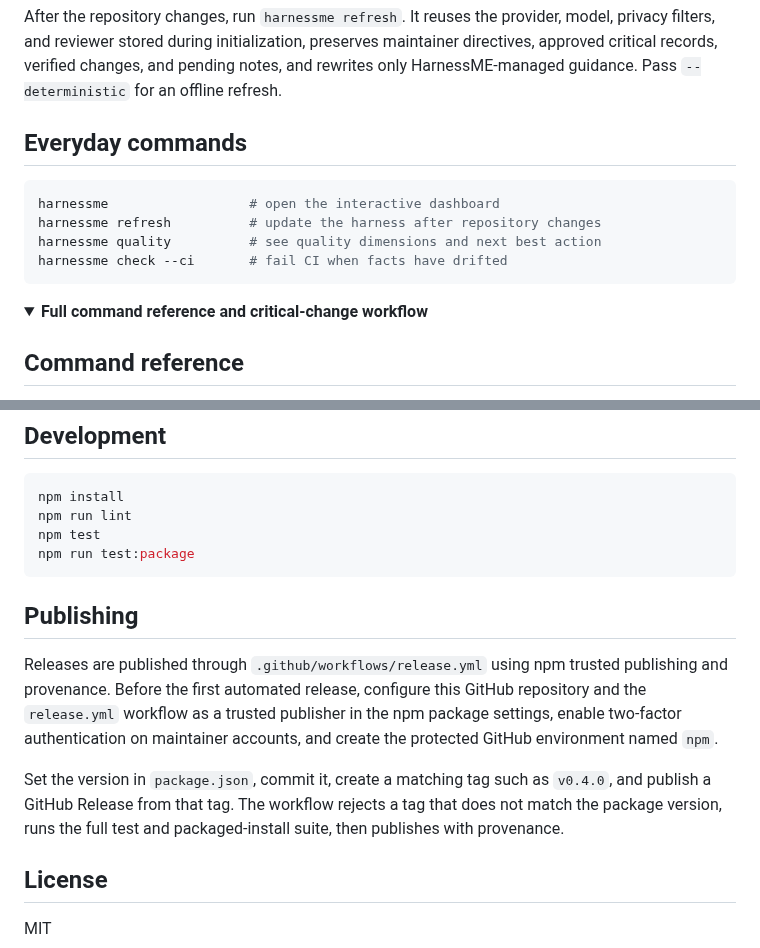
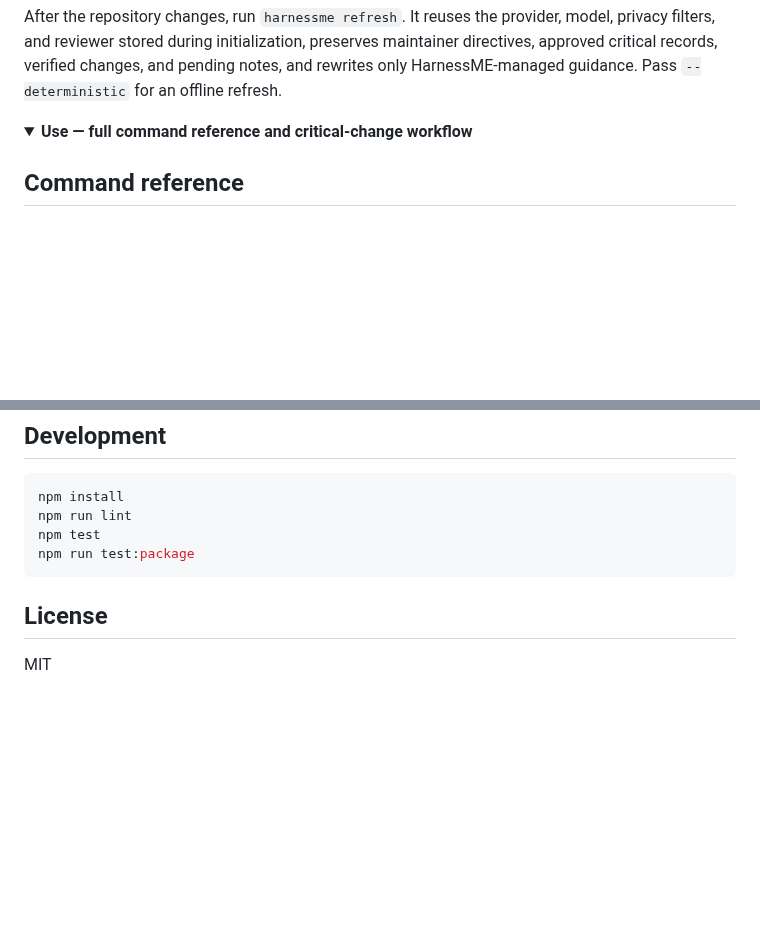
Before and after one commit to Bonhollow/harnessme, a Markdown page: README.md, 2 parts joined by grey strips. GitHub-like rendering; folded sections open; blank space fills up the shorter version.

````diff
--- a/README.md
+++ b/README.md
@@ -137,17 +137,8 @@ After the repository changes, run `harnessme refresh`. It reuses the provider, m
 
 </details>
 
-## Everyday commands
-
-```bash
-harnessme                  # open the interactive dashboard
-harnessme refresh          # update the harness after repository changes
-harnessme quality          # see quality dimensions and next best action
-harnessme check --ci       # fail CI when facts have drifted
-```
-
 <details>
-<summary><strong>Full command reference and critical-change workflow</strong></summary>
+<summary><strong>Use — full command reference and critical-change workflow</strong></summary>
 
 ## Command reference
 
@@ -242,14 +233,6 @@ npm test
 npm run test:package
 ```
 
-## Publishing
-
-Releases are published through `.github/workflows/release.yml` using npm trusted publishing and provenance. Before the first automated release, configure this GitHub repository and the `release.yml` workflow as a trusted publisher in the npm package settings, enable two-factor authentication on maintainer accounts, and create the protected GitHub environment named `npm`.
-
-Set the version in `package.json`, commit it, create a matching tag such as `v0.4.0`, and publish a GitHub Release from that tag. The workflow rejects a tag that does not match the package version, runs the full test and packaged-install suite, then publishes with provenance.
-
-
-
 ## License
 
 MIT
````
Also changed, not shown: other parts of README.md (+31 -31 lines), assets/dashboard-overview.png (added), assets/dashboard.png (deleted), 2 other files.
